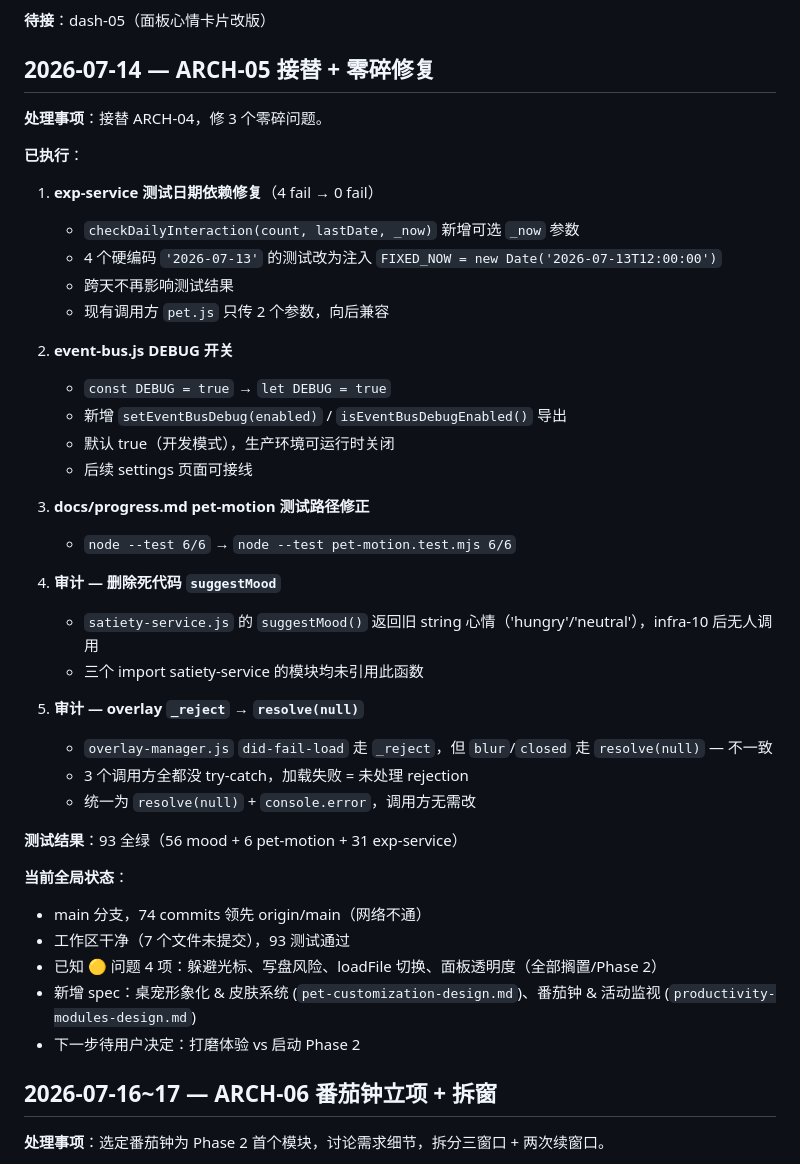
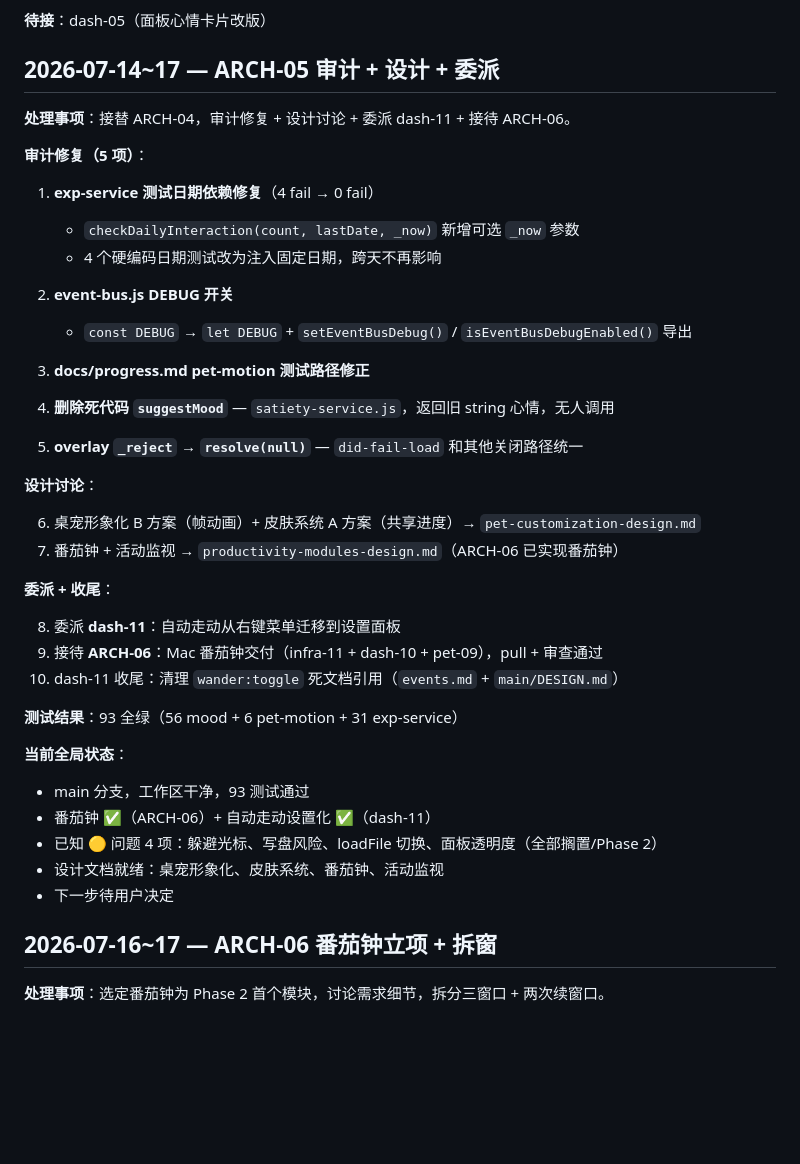
Before and after one commit to qiuku30/desktop-pet, a Markdown page: PROJECT_BRIEF.md, the part around the change. GitHub-like rendering; blank space fills up the shorter version.

```diff
--- a/PROJECT_BRIEF.md
+++ b/PROJECT_BRIEF.md
@@ -473,44 +473,44 @@ main 分支，67 commits 领先 origin/main（未推送）
 
 **待接**：dash-05（面板心情卡片改版）
 
-## 2026-07-14 — ARCH-05 接替 + 零碎修复
+## 2026-07-14~17 — ARCH-05 审计 + 设计 + 委派
 
-**处理事项**：接替 ARCH-04，修 3 个零碎问题。
+**处理事项**：接替 ARCH-04，审计修复 + 设计讨论 + 委派 dash-11 + 接待 ARCH-06。
 
-**已执行**：
+**审计修复（5 项）**：
 
 1. **exp-service 测试日期依赖修复**（4 fail → 0 fail）
    - `checkDailyInteraction(count, lastDate, _now)` 新增可选 `_now` 参数
-   - 4 个硬编码 `'2026-07-13'` 的测试改为注入 `FIXED_NOW = new Date('2026-07-13T12:00:00')`
-   - 跨天不再影响测试结果
-   - 现有调用方 `pet.js` 只传 2 个参数，向后兼容
+   - 4 个硬编码日期测试改为注入固定日期，跨天不再影响
 
 2. **event-bus.js DEBUG 开关**
-   - `const DEBUG = true` → `let DEBUG = true`
-   - 新增 `setEventBusDebug(enabled)` / `isEventBusDebugEnabled()` 导出
-   - 默认 true（开发模式），生产环境可运行时关闭
-   - 后续 settings 页面可接线
+   - `const DEBUG` → `let DEBUG` + `setEventBusDebug()` / `isEventBusDebugEnabled()` 导出
 
 3. **docs/progress.md pet-motion 测试路径修正**
-   - `node --test 6/6` → `node --test pet-motion.test.mjs 6/6`
 
-4. **审计 — 删除死代码 `suggestMood`**
-   - `satiety-service.js` 的 `suggestMood()` 返回旧 string 心情（'hungry'/'neutral'），infra-10 后无人调用
-   - 三个 import satiety-service 的模块均未引用此函数
+4. **删除死代码 `suggestMood`** — `satiety-service.js`，返回旧 string 心情，无人调用
 
-5. **审计 — overlay `_reject` → `resolve(null)`**
-   - `overlay-manager.js` `did-fail-load` 走 `_reject`，但 `blur`/`closed` 走 `resolve(null)` — 不一致
-   - 3 个调用方全都没 try-catch，加载失败 = 未处理 rejection
-   - 统一为 `resolve(null)` + `console.error`，调用方无需改
+5. **overlay `_reject` → `resolve(null)`** — `did-fail-load` 和其他关闭路径统一
+
+**设计讨论**：
+
+6. 桌宠形象化 B 方案（帧动画）+ 皮肤系统 A 方案（共享进度）→ `pet-customization-design.md`
+7. 番茄钟 + 活动监视 → `productivity-modules-design.md`（ARCH-06 已实现番茄钟）
+
+**委派 + 收尾**：
+
+8. 委派 **dash-11**：自动走动从右键菜单迁移到设置面板
+9. 接待 **ARCH-06**：Mac 番茄钟交付（infra-11 + dash-10 + pet-09），pull + 审查通过
+10. dash-11 收尾：清理 `wander:toggle` 死文档引用（`events.md` + `main/DESIGN.md`）
 
 **测试结果**：93 全绿（56 mood + 6 pet-motion + 31 exp-service）
 
 **当前全局状态**：
-- main 分支，74 commits 领先 origin/main（网络不通）
-- 工作区干净（7 个文件未提交），93 测试通过
+- main 分支，工作区干净，93 测试通过
+- 番茄钟 ✅（ARCH-06）+ 自动走动设置化 ✅（dash-11）
 - 已知 🟡 问题 4 项：躲避光标、写盘风险、loadFile 切换、面板透明度（全部搁置/Phase 2）
-- 新增 spec：桌宠形象化 & 皮肤系统 (`pet-customization-design.md`)、番茄钟 & 活动监视 (`productivity-modules-design.md`)
-- 下一步待用户决定：打磨体验 vs 启动 Phase 2
+- 设计文档就绪：桌宠形象化、皮肤系统、番茄钟、活动监视
+- 下一步待用户决定
 
 ## 2026-07-16~17 — ARCH-06 番茄钟立项 + 拆窗
 
```
Also changed, not shown: docs/session-log.md (+1 -1 lines).
